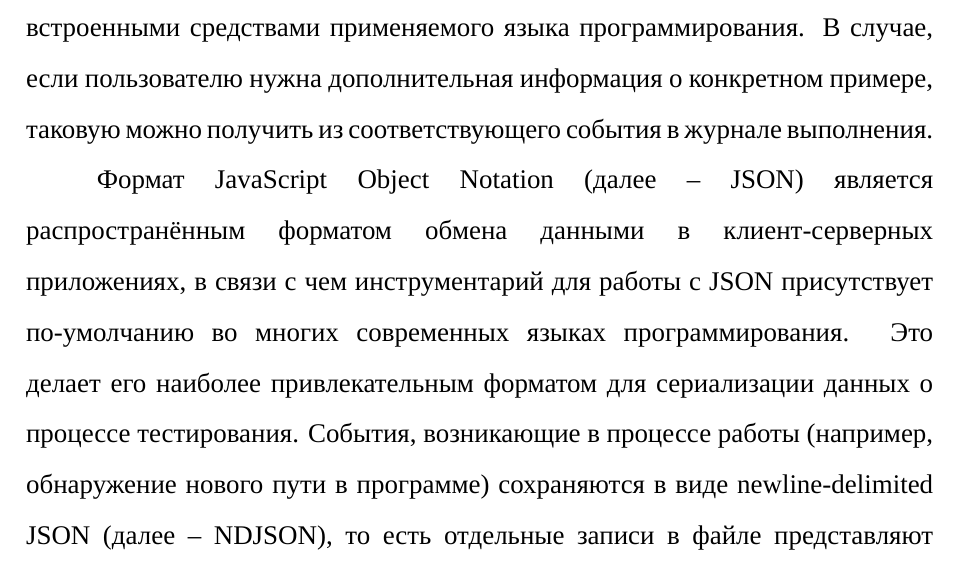
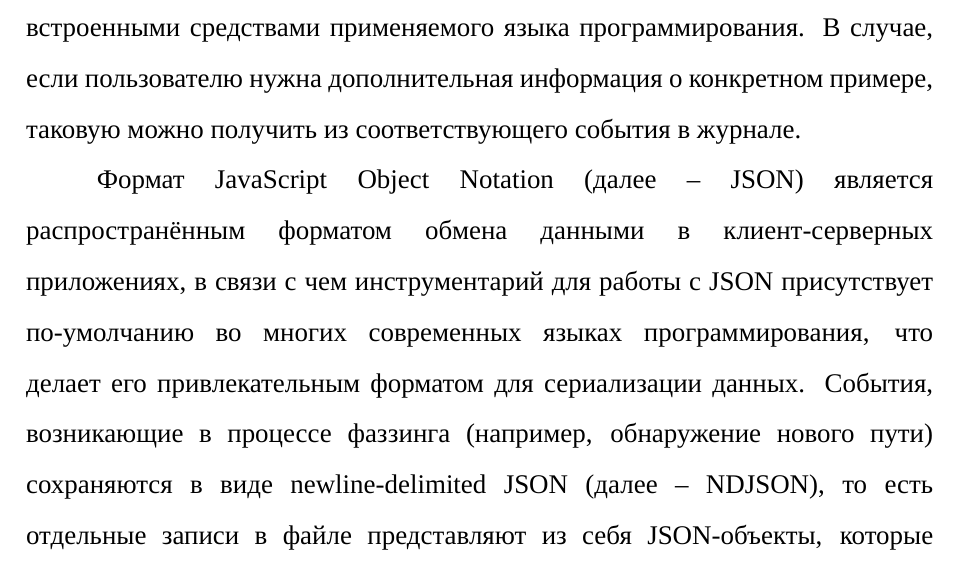
Before and after one commit to HectorHW/diploma, a LaTeX document (practice.tex, which reads chapters/program.tex): part of page 27 of 31, cut so that both start at the same text. Compiled offline with XeLaTeX; a missing font is replaced by an installed copy or a similar font.

Commit message:
чуть более коротко про экспорт

```diff
--- a/chapters/program.tex
+++ b/chapters/program.tex
@@ -91,6 +91,6 @@ name -> re("[a-z][a-z0-9]*");
 
 Простого применения фаззера как правило оказывается недостаточно для локализации источника или построения эксплойта на основе обнаруженной уязвимости. Исследователь, вероятно, захочет воспользоваться дебаггером для анализа поведения программы на обнаруженном примере или запустить систему для автоматической генерации ROP-цепочки. По этой причине стоит озаботиться экспортом результатов тестирования в удобном для дальнейшей обработки программными средствами формате.
 
-Основным результатом работы фаззера является набор тестовых примеров, приводящих к падению программы. Образцы, получаемые по мере работы системы, сохраняются в настраиваемую пользователем директорию под уникальными именами, после чего их можно с лёгкостью подать на вход программе средствами командной оболочки либо же загрузить встроенными средствами применяемого языка программирования. В случае, если пользователю нужна дополнительная информация о конкретном примере, таковую можно получить из соответствующего события в журнале выполнения.
+Основным результатом работы фаззера является набор тестовых примеров, приводящих к падению программы. Образцы, получаемые по мере работы системы, сохраняются в настраиваемую пользователем директорию под уникальными именами, после чего их можно с лёгкостью подать на вход программе средствами командной оболочки либо же загрузить встроенными средствами применяемого языка программирования. В случае, если пользователю нужна дополнительная информация о конкретном примере, таковую можно получить из соответствующего события в журнале.
 
-Формат JavaScript Object Notation (далее -- JSON) является распространённым форматом обмена данными в клиент-серверных приложениях, в связи с чем инструментарий для работы с JSON присутствует по-умолчанию во многих современных языках программирования. Это делает его наиболее привлекательным форматом для сериализации данных о процессе тестирования. События, возникающие в процессе работы (например, обнаружение нового пути в программе) сохраняются в виде newline-delimited JSON (далее -- NDJSON), то есть отдельные записи в файле представляют из себя JSON-объекты, которые отделяются друг от друга переводом строки. Таким образом сохраняется информация о времени возникновения того или иного события, его типе и других ассоциированных с ним данных.
+Формат JavaScript Object Notation (далее -- JSON) является распространённым форматом обмена данными в клиент-серверных приложениях, в связи с чем инструментарий для работы с JSON присутствует по-умолчанию во многих современных языках программирования, что делает его привлекательным форматом для сериализации данных. События, возникающие в процессе фаззинга (например, обнаружение нового пути) сохраняются в виде newline-delimited JSON (далее -- NDJSON), то есть отдельные записи в файле представляют из себя JSON-объекты, которые отделяются друг от друга переводом строки. Таким образом сохраняется информация о времени возникновения того или иного события, его типе и других ассоциированных с ним данных.
```
